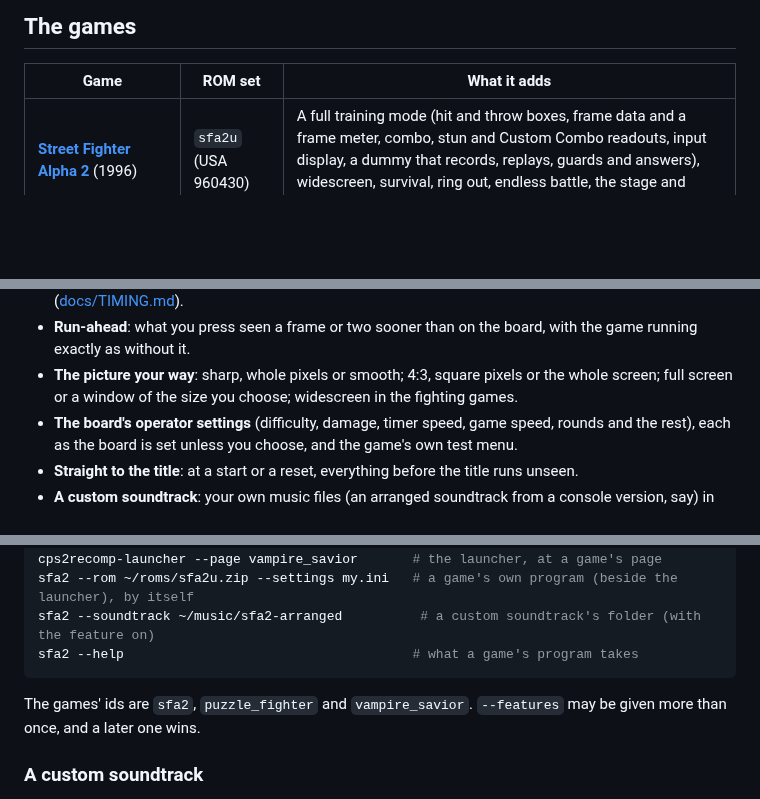
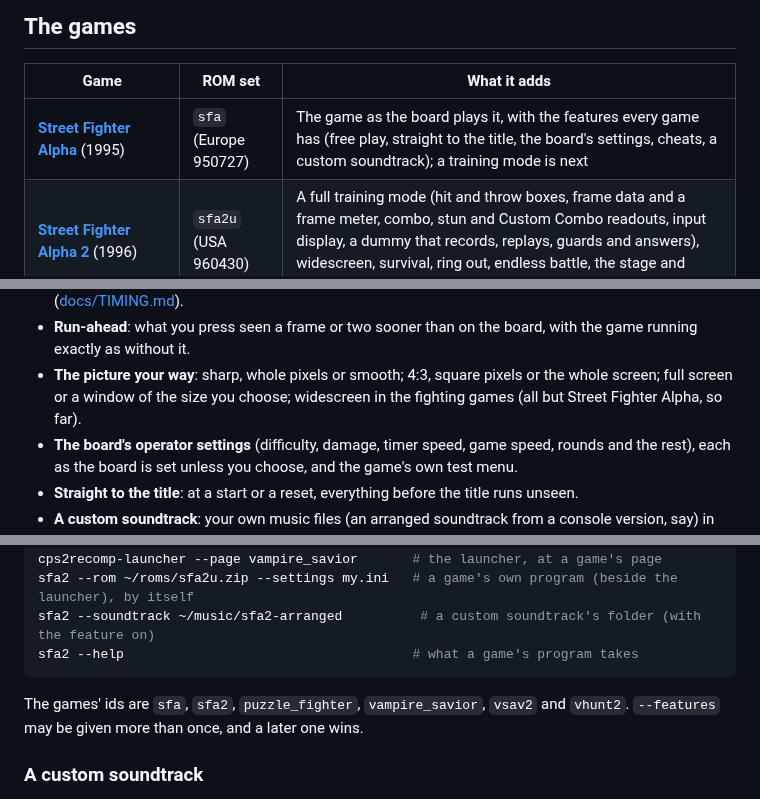
Before and after one commit to Fileover/cps2recomp, a Markdown page: README.md, 3 parts joined by grey strips. GitHub-like rendering; blank space fills up the shorter version.

````diff
--- a/README.md
+++ b/README.md
@@ -29,6 +29,7 @@ and trademarks of their owners, used here only to say what the programs work wit
 
 | Game | ROM set | What it adds |
 | --- | --- | --- |
+| [**Street Fighter Alpha**](games/sfa/README.md) (1995) | `sfa` (Europe 950727) | The game as the board plays it, with the features every game has (free play, straight to the title, the board's settings, cheats, a custom soundtrack); a training mode is next |
 | [**Street Fighter Alpha 2**](games/sfa2/README.md) (1996) | `sfa2u` (USA 960430) | A full training mode (hit and throw boxes, frame data and a frame meter, combo, stun and Custom Combo readouts, input display, a dummy that records, replays, guards and answers), widescreen, survival, ring out, endless battle, the stage and model viewers, the hidden characters, custom colours |
 | [**Super Puzzle Fighter II Turbo**](games/puzzle_fighter/README.md) (1996) | `spf2t` (Europe 960529) | A training mode (attack readout, landing guide, input display, a dummy that sends counter gems to cancel, crash gems as you choose), CPU battle, the hidden characters at a kick, custom colours for the characters and the gems |
 | [**Vampire Savior: The Lord of Vampire**](games/vampire_savior/README.md) (1997) | `vsavj` (Japan 970519) | A full training mode (hit boxes, frame data and a frame meter, input display, a dummy that records, replays and guards), widescreen, survival, ring out, endless battle, the stage and model viewers, the hidden characters, custom colours |
@@ -56,7 +57,7 @@ Each game's page has all it does, with pictures.
 - **Run-ahead**: what you press seen a frame or two sooner than on the board, with the game running exactly as
   without it.
 - **The picture your way**: sharp, whole pixels or smooth; 4:3, square pixels or the whole screen; full screen
-  or a window of the size you choose; widescreen in the fighting games.
+  or a window of the size you choose; widescreen in the fighting games (all but Street Fighter Alpha, so far).
 - **The board's operator settings** (difficulty, damage, timer speed, game speed, rounds and the rest), each as
   the board is set unless you choose, and the game's own test menu.
 - **Straight to the title**: at a start or a reset, everything before the title runs unseen.
@@ -103,7 +104,7 @@ sfa2 --soundtrack ~/music/sfa2-arranged          # a custom soundtrack's folder
 sfa2 --help                                     # what a game's program takes
 ```
 
-The games' ids are `sfa2`, `puzzle_fighter` and `vampire_savior`. `--features` may be given more than once, and
+The games' ids are `sfa`, `sfa2`, `puzzle_fighter`, `vampire_savior`, `vsav2` and `vhunt2`. `--features` may be given more than once, and
 a later one wins.
 
 ### A custom soundtrack
````
Also changed, not shown: other parts of README.md (+6 -5 lines), CHANGELOG.md (+8 -0 lines), docs/BUILDING.md (+4 -0 lines), games/sfa/PROGRESS.md (added, +139 -0 lines), games/sfa/README.md (added, +120 -0 lines), docs/screenshots/sfa/fight.png (added), docs/screenshots/sfa/title.png (added), 3 other files.
